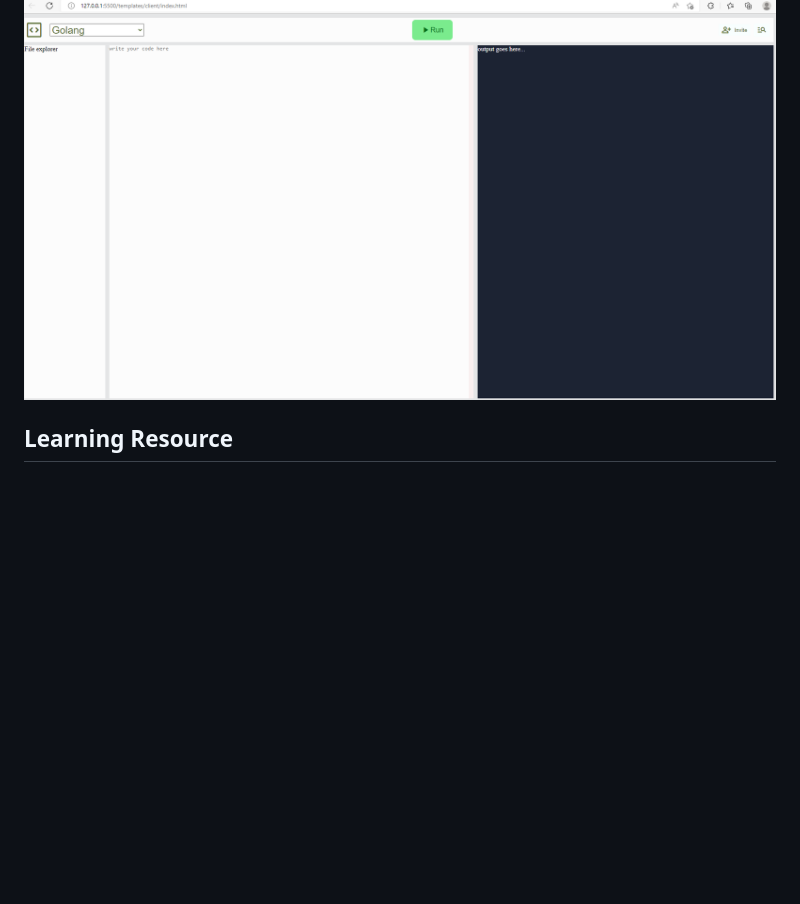
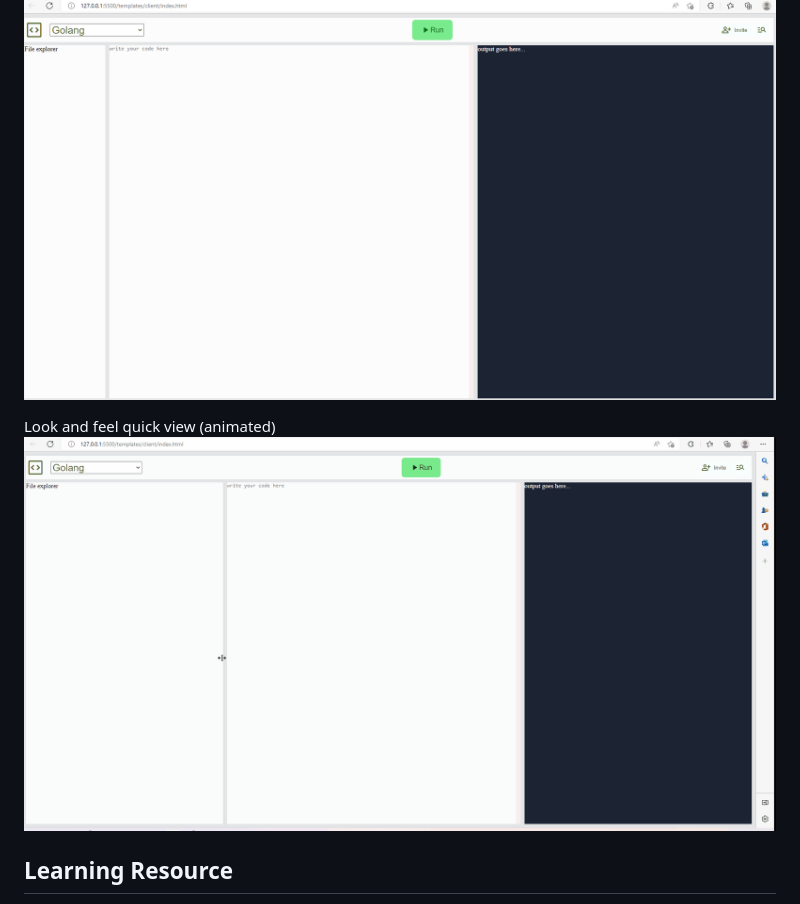
Before and after one commit to mateors/cloudcode, a Markdown page: README.md, the part around the change. Rendered like a GitHub page; pictures changed too: screens/ui_animated.gif (added); blank space fills up the shorter version.

Commit message:
look and fell animated file created

```diff
--- a/README.md
+++ b/README.md
@@ -2,6 +2,9 @@
 
 Very first day look and feel
 ![code_cloud_ui](./screens/code_cloud_screen.png)
+
+Look and feel quick view (animated)
+![ui_animated](./screens/ui_animated.gif)
 
 ## Learning Resource
 * [Make a resizable element](https://htmldom.dev/make-a-resizable-element)
```
